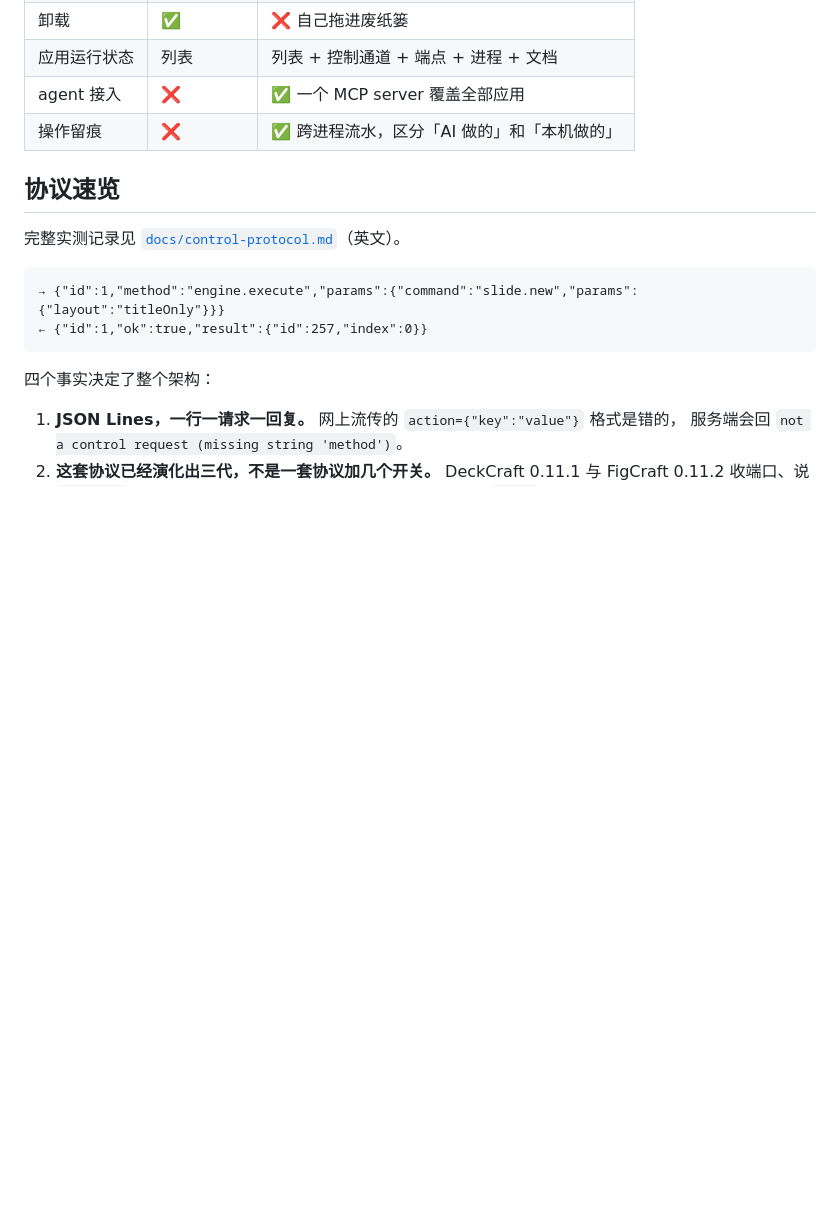
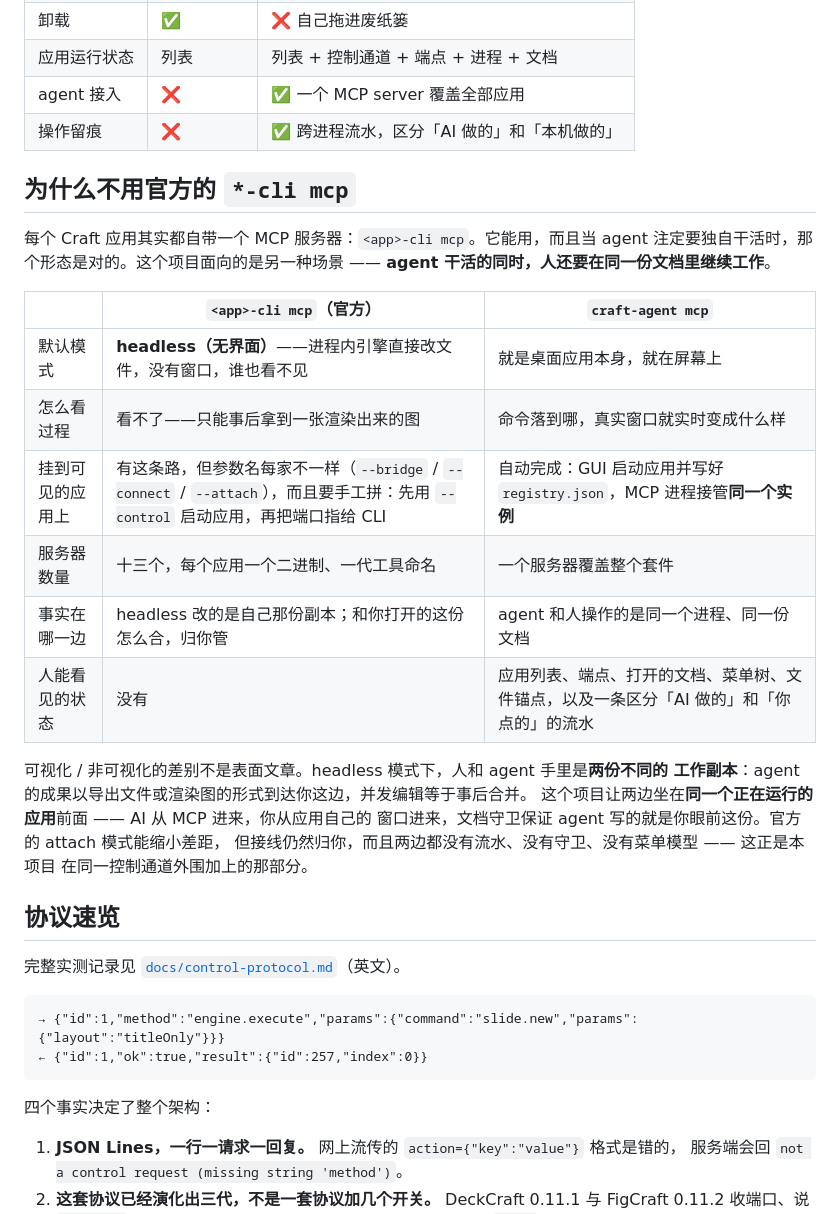
Before and after one commit to extrame/craft-agent, a Markdown page: README.zh-CN.md, the part around the change. Rendered like a GitHub page; blank space fills up the shorter version.

```diff
--- a/README.zh-CN.md
+++ b/README.zh-CN.md
@@ -52,6 +52,28 @@ Craft 套件是桌面图形工具，每个应用都能在启动时打开一个
 | 应用运行状态 | 列表 | 列表 + 控制通道 + 端点 + 进程 + 文档 |
 | agent 接入 | ❌ | ✅ 一个 MCP server 覆盖全部应用 |
 | 操作留痕 | ❌ | ✅ 跨进程流水，区分「AI 做的」和「本机做的」 |
+
+## 为什么不用官方的 `*-cli mcp`
+
+每个 Craft 应用其实都自带一个 MCP 服务器：`<app>-cli mcp`。它能用，而且当 agent
+注定要独自干活时，那个形态是对的。这个项目面向的是另一种场景 ——
+**agent 干活的同时，人还要在同一份文档里继续工作**。
+
+| | `<app>-cli mcp`（官方） | `craft-agent mcp` |
+|---|---|---|
+| 默认模式 | **headless（无界面）**——进程内引擎直接改文件，没有窗口，谁也看不见 | 就是桌面应用本身，就在屏幕上 |
+| 怎么看过程 | 看不了——只能事后拿到一张渲染出来的图 | 命令落到哪，真实窗口就实时变成什么样 |
+| 挂到可见的应用上 | 有这条路，但参数名每家不一样（`--bridge` / `--connect` / `--attach`），而且要手工拼：先用 `--control` 启动应用，再把端口指给 CLI | 自动完成：GUI 启动应用并写好 `registry.json`，MCP 进程接管**同一个实例** |
+| 服务器数量 | 十三个，每个应用一个二进制、一代工具命名 | 一个服务器覆盖整个套件 |
+| 事实在哪一边 | headless 改的是自己那份副本；和你打开的这份怎么合，归你管 | agent 和人操作的是同一个进程、同一份文档 |
+| 人能看见的状态 | 没有 | 应用列表、端点、打开的文档、菜单树、文件锚点，以及一条区分「AI 做的」和「你点的」的流水 |
+
+可视化 / 非可视化的差别不是表面文章。headless 模式下，人和 agent 手里是**两份不同的
+工作副本**：agent 的成果以导出文件或渲染图的形式到达你这边，并发编辑等于事后合并。
+这个项目让两边坐在**同一个正在运行的应用**前面 —— AI 从 MCP 进来，你从应用自己的
+窗口进来，文档守卫保证 agent 写的就是你眼前这份。官方的 attach 模式能缩小差距，
+但接线仍然归你，而且两边都没有流水、没有守卫、没有菜单模型 —— 这正是本项目
+在同一控制通道外围加上的那部分。
 
 ## 协议速览
 
```
Also changed, not shown: README.md (+24 -0 lines).
